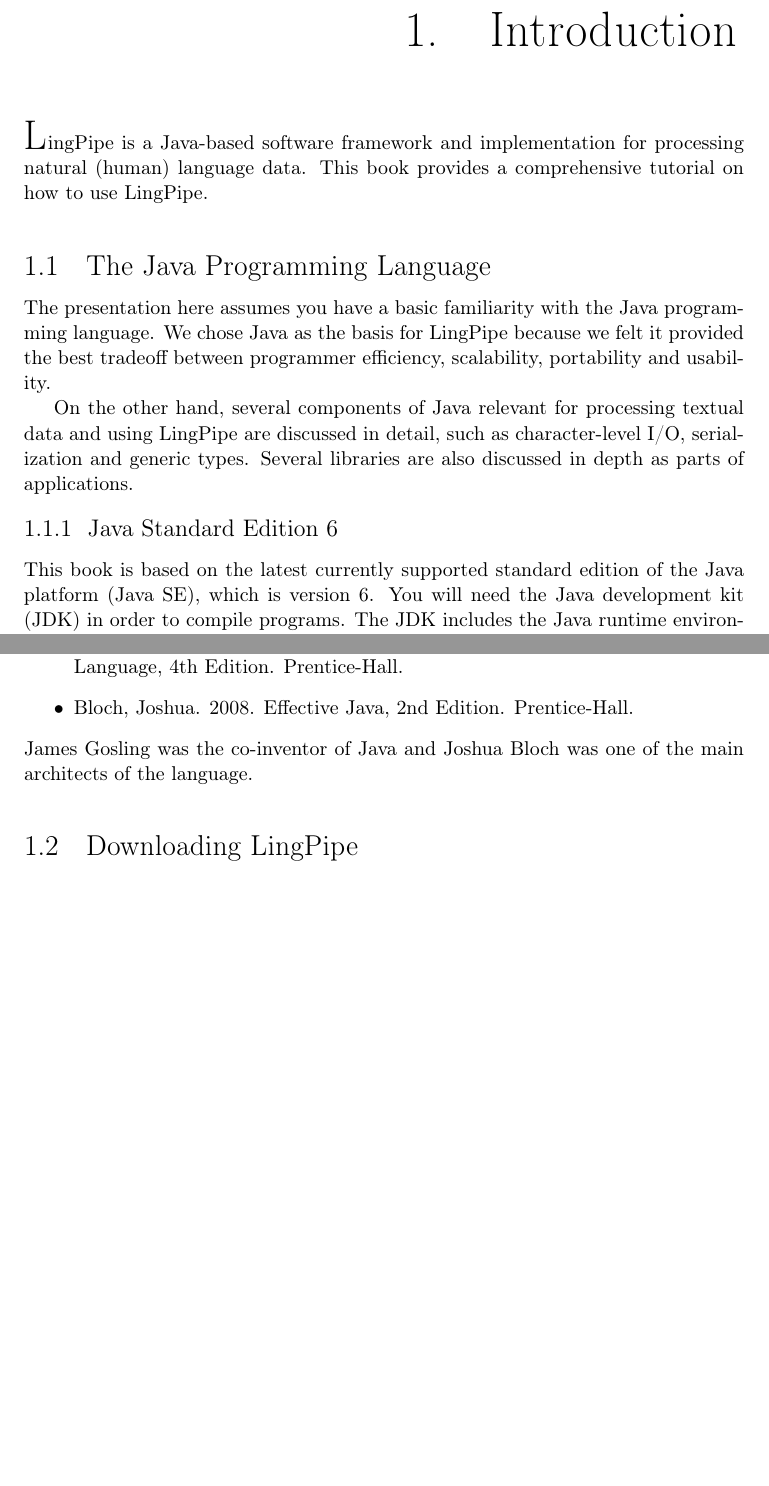
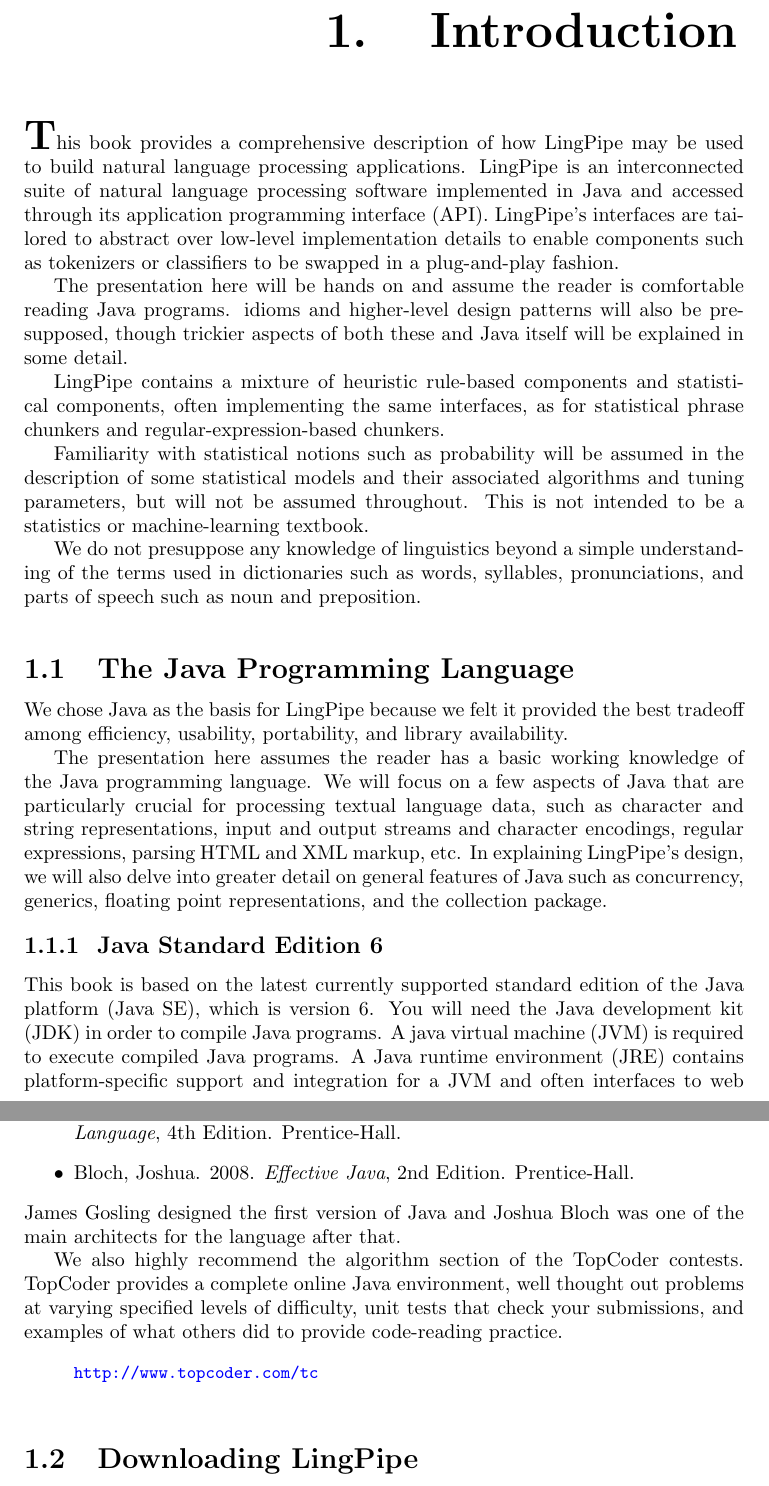
Before and after one commit to lingpipe/sandbox, a LaTeX book (lpbook/src/tex/lp-book.tex, which reads lpbook/src/tex/chapter/intro.tex, lpbook/src/tex/commands.tex, lpbook/src/tex/styles/lingpipe-book.sty): two parts of pages 1 and 2 of 2, joined at a grey line, cut so that both start at the same text, the shorter picture padded with empty space. Compiled offline with pdfLaTeX.

Commit message:
more intro; style won't work on new machine w/o fonts

```diff
--- a/lpbook/src/tex/chapter/intro.tex
+++ b/lpbook/src/tex/chapter/intro.tex
@@ -1,27 +1,58 @@
 \mychapter{Introduction}{INTRODUCTION}
 
-\firstchar{L}ingPipe is a Java-based software framework and
-implementation for processing natural (human) language data.  This
-book provides a comprehensive tutorial on how to use LingPipe.
+\firstchar{T}his book provides a comprehensive description of how
+LingPipe may be used to build natural language processing
+applications.  LingPipe is an interconnected suite of natural language
+processing software implemented in Java and accessed through its
+application programming interface (API).  LingPipe's interfaces are
+tailored to abstract over low-level implementation details to enable
+components such as tokenizers or classifiers to be swapped in a
+plug-and-play fashion.
+
+The presentation here will be hands on and assume the reader is
+comfortable reading Java programs.  idioms and higher-level design
+patterns will also be presupposed, though trickier aspects of both
+these and Java itself will be explained in some detail.
+
+LingPipe contains a mixture of heuristic rule-based components and
+statistical components, often implementing the same interfaces, as for
+statistical phrase chunkers and regular-expression-based chunkers.
+
+Familiarity with statistical notions such as probability will be
+assumed in the description of some statistical models and their
+associated algorithms and tuning parameters, but will not be assumed
+throughout.  This is not intended to be a statistics or
+machine-learning textbook.
+
+We do not presuppose any knowledge of linguistics beyond a simple
+understanding of the terms used in dictionaries such as words,
+syllables, pronunciations, and parts of speech such as noun and
+preposition.
+
+
 
 \mysection{The Java Programming Language}
 
 \noindent
-The presentation here assumes you have a basic familiarity with the
-Java programming language.  We chose Java as the basis for LingPipe
-because we felt it provided the best tradeoff between programmer
-efficiency, scalability, portability and usability.
+We chose Java as the basis for LingPipe because we felt it provided
+the best tradeoff among efficiency, usability, portability, and
+library availability.
 
-On the other hand, several components of Java relevant for processing
-textual data and using LingPipe are discussed in detail, such as
-character-level I/O, serialization and generic types.  Several
-libraries are also discussed in depth as parts of applications.
+The presentation here assumes the reader has a basic working knowledge
+of the Java programming language.  We will focus on a few aspects of
+Java that are particularly crucial for processing textual language
+data, such as character and string representations, input and output
+streams and character encodings, regular expressions, parsing HTML and
+XML markup, etc.  In explaining LingPipe's design, we will also delve
+into greater detail on general features of Java such as concurrency,
+generics, floating point representations, and the collection package.
 
 \mysubsection{Java Standard Edition 6}
 
 \noindent
 This book is based on the latest currently supported standard edition
 of the Java platform (Java SE), which is version 6.  You will need the
-Java development kit (JDK) in order to compile programs.  The JDK
-includes the Java runtime environment (JRE), which you will need to
-run programs.
+Java development kit (JDK) in order to compile Java programs.  A java
+virtual machine (JVM) is required to execute compiled Java programs.
+A Java runtime environment (JRE) contains platform-specific support
+and integration for a JVM and often interfaces to web browsers for
@@ -78,8 +102,19 @@
 \item Bloch, Joshua. 2008. {\it Effective Java}, 2nd Edition.  Prentice-Hall.
 \end{itemize}
 %
-James Gosling was the co-inventor of Java and Joshua Bloch was
-one of the main architects of the language.
+James Gosling designed the first version of Java and Joshua Bloch was
+one of the main architects for the language after that.
+
+We also highly recommend the algorithm section of the TopCoder
+contests.  TopCoder provides a complete online Java environment, well
+thought out problems at varying specified levels of difficulty, unit
+tests that check your submissions, and examples of what others did to
+provide code-reading practice.
+%
+\begin{quote}
+\hrefurl{http://www.topcoder.com/tc}
+\end{quote}
+%
 
 
 
--- a/lpbook/src/tex/commands.tex
+++ b/lpbook/src/tex/commands.tex
@@ -2,4 +2,4 @@
 \newcommand{\booknamecaps}{LINGPIPE 4.0}
 \newcommand{\firstchar}[1]{\noindent{\huge\bf #1}}
 
-\newcommand{\hrefurl}[1]{\href{#1}{{\tt #1}}}
+\newcommand{\hrefurl}[1]{\href{#1}{\small\tt #1}}
--- a/lpbook/src/tex/styles/lingpipe-book.sty
+++ b/lpbook/src/tex/styles/lingpipe-book.sty
@@ -1,5 +1,5 @@
-\usepackage[scale=0.85]{lucimatx}
-\linespread{1.05}
+%\usepackage[scale=0.85]{lucimatx}
+%\linespread{1.05}
 %\renewcommand{\rmdefault}{ptm} % set roman; comment out for Lucida Bright
 
 \usepackage{graphicx}
```
Also changed, not shown: lpbook/src/tex/chapter/intro.tex (31 more changed lines).
